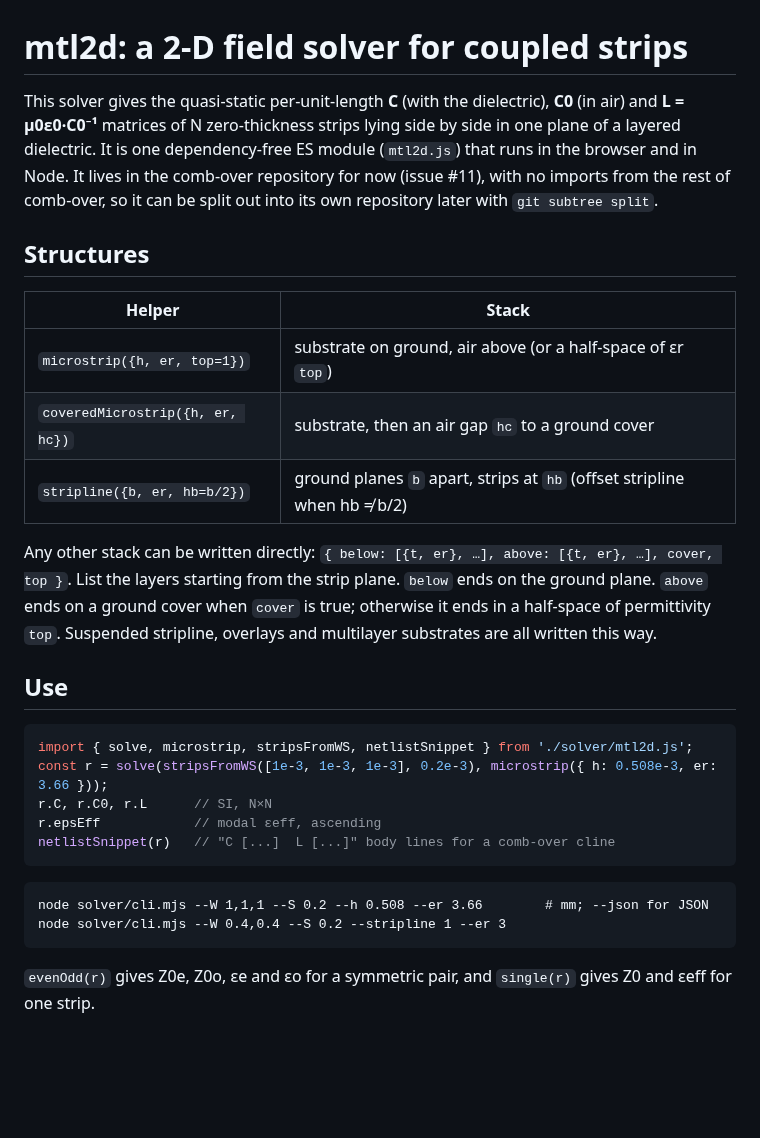
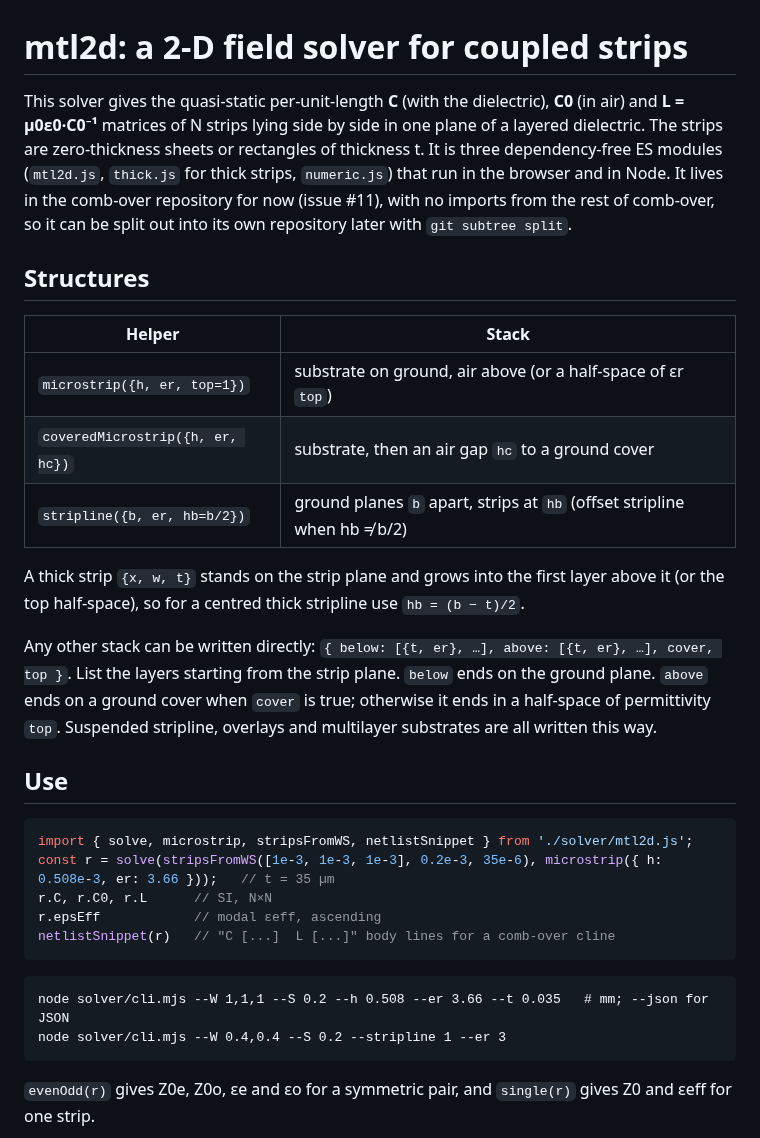
Before and after one commit to byzantic/comb-over, a Markdown page: solver/README.md, the part around one of its changes. GitHub-like rendering; blank space fills up the shorter version.

````diff
--- a/solver/README.md
+++ b/solver/README.md
@@ -1,6 +1,6 @@
 # mtl2d: a 2-D field solver for coupled strips
 
-This solver gives the quasi-static per-unit-length **C** (with the dielectric), **C0** (in air) and **L = μ0ε0·C0⁻¹** matrices of N zero-thickness strips lying side by side in one plane of a layered dielectric. It is one dependency-free ES module (`mtl2d.js`) that runs in the browser and in Node. It lives in the comb-over repository for now (issue #11), with no imports from the rest of comb-over, so it can be split out into its own repository later with `git subtree split`.
+This solver gives the quasi-static per-unit-length **C** (with the dielectric), **C0** (in air) and **L = μ0ε0·C0⁻¹** matrices of N strips lying side by side in one plane of a layered dielectric. The strips are zero-thickness sheets or rectangles of thickness t. It is three dependency-free ES modules (`mtl2d.js`, `thick.js` for thick strips, `numeric.js`) that run in the browser and in Node. It lives in the comb-over repository for now (issue #11), with no imports from the rest of comb-over, so it can be split out into its own repository later with `git subtree split`.
 
 ## Structures
 
@@ -10,20 +10,22 @@ This solver gives the quasi-static per-unit-length **C** (with the dielectric),
 | `coveredMicrostrip({h, er, hc})` | substrate, then an air gap `hc` to a ground cover |
 | `stripline({b, er, hb=b/2})` | ground planes `b` apart, strips at `hb` (offset stripline when hb ≠ b/2) |
 
+A thick strip `{x, w, t}` stands on the strip plane and grows into the first layer above it (or the top half-space), so for a centred thick stripline use `hb = (b − t)/2`.
+
 Any other stack can be written directly: `{ below: [{t, er}, …], above: [{t, er}, …], cover, top }`. List the layers starting from the strip plane. `below` ends on the ground plane. `above` ends on a ground cover when `cover` is true; otherwise it ends in a half-space of permittivity `top`. Suspended stripline, overlays and multilayer substrates are all written this way.
 
 ## Use
 
 ```js
 import { solve, microstrip, stripsFromWS, netlistSnippet } from './solver/mtl2d.js';
-const r = solve(stripsFromWS([1e-3, 1e-3, 1e-3], 0.2e-3), microstrip({ h: 0.508e-3, er: 3.66 }));
+const r = solve(stripsFromWS([1e-3, 1e-3, 1e-3], 0.2e-3, 35e-6), microstrip({ h: 0.508e-3, er: 3.66 }));   // t = 35 µm
 r.C, r.C0, r.L      // SI, N×N
 r.epsEff            // modal εeff, ascending
 netlistSnippet(r)   // "C [...]  L [...]" body lines for a comb-over cline
 ```
 
 ```
-node solver/cli.mjs --W 1,1,1 --S 0.2 --h 0.508 --er 3.66        # mm; --json for JSON
+node solver/cli.mjs --W 1,1,1 --S 0.2 --h 0.508 --er 3.66 --t 0.035   # mm; --json for JSON
 node solver/cli.mjs --W 0.4,0.4 --S 0.2 --stripline 1 --er 3
 ```
 
````
Also changed, not shown: other parts of solver/README.md (+21 -1 lines), docs/examples/07-three-line-CL.md (+17 -17 lines), docs/manual.md (+20 -9 lines), docs/img/three-line-1.png, 10 other files.
